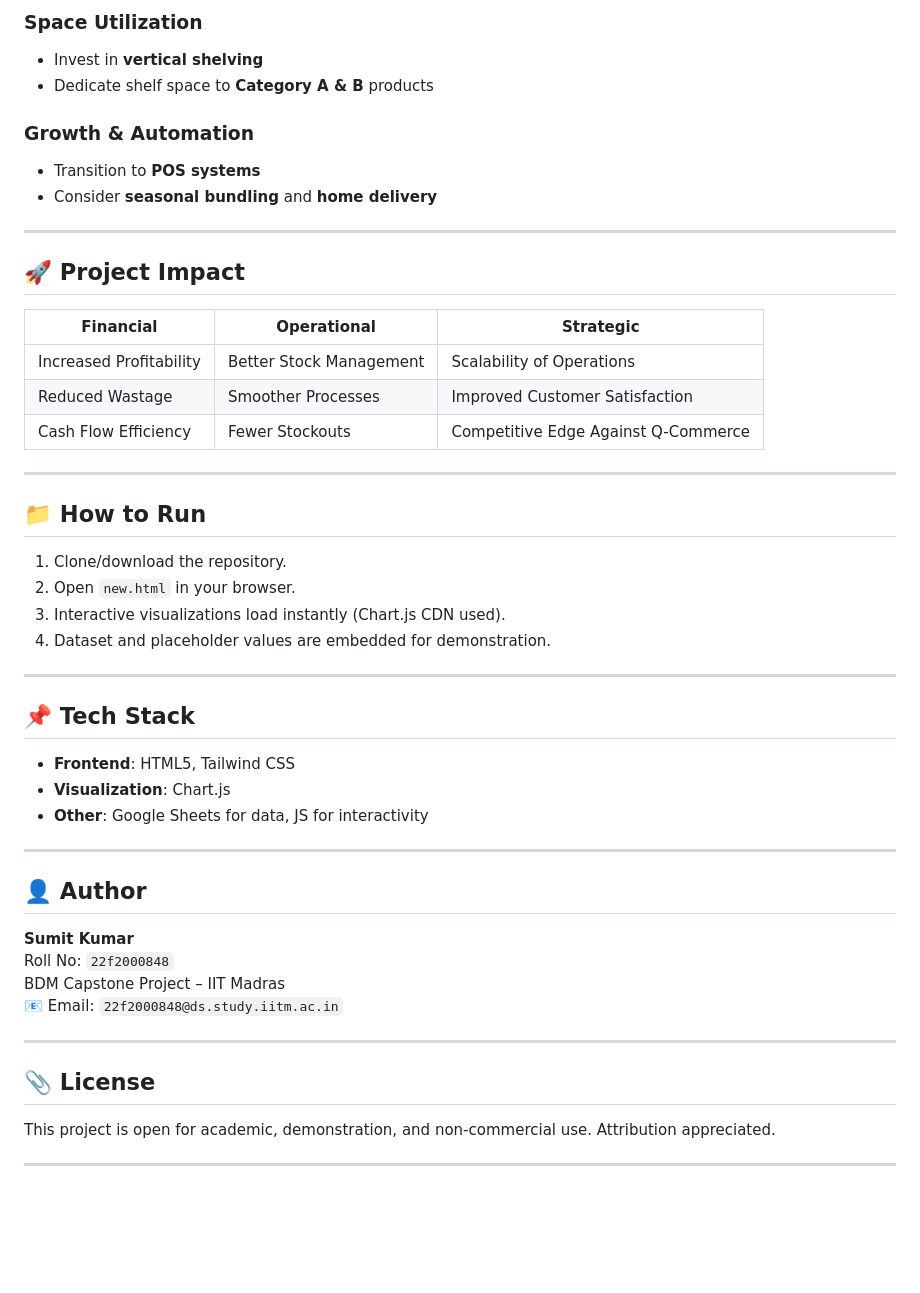
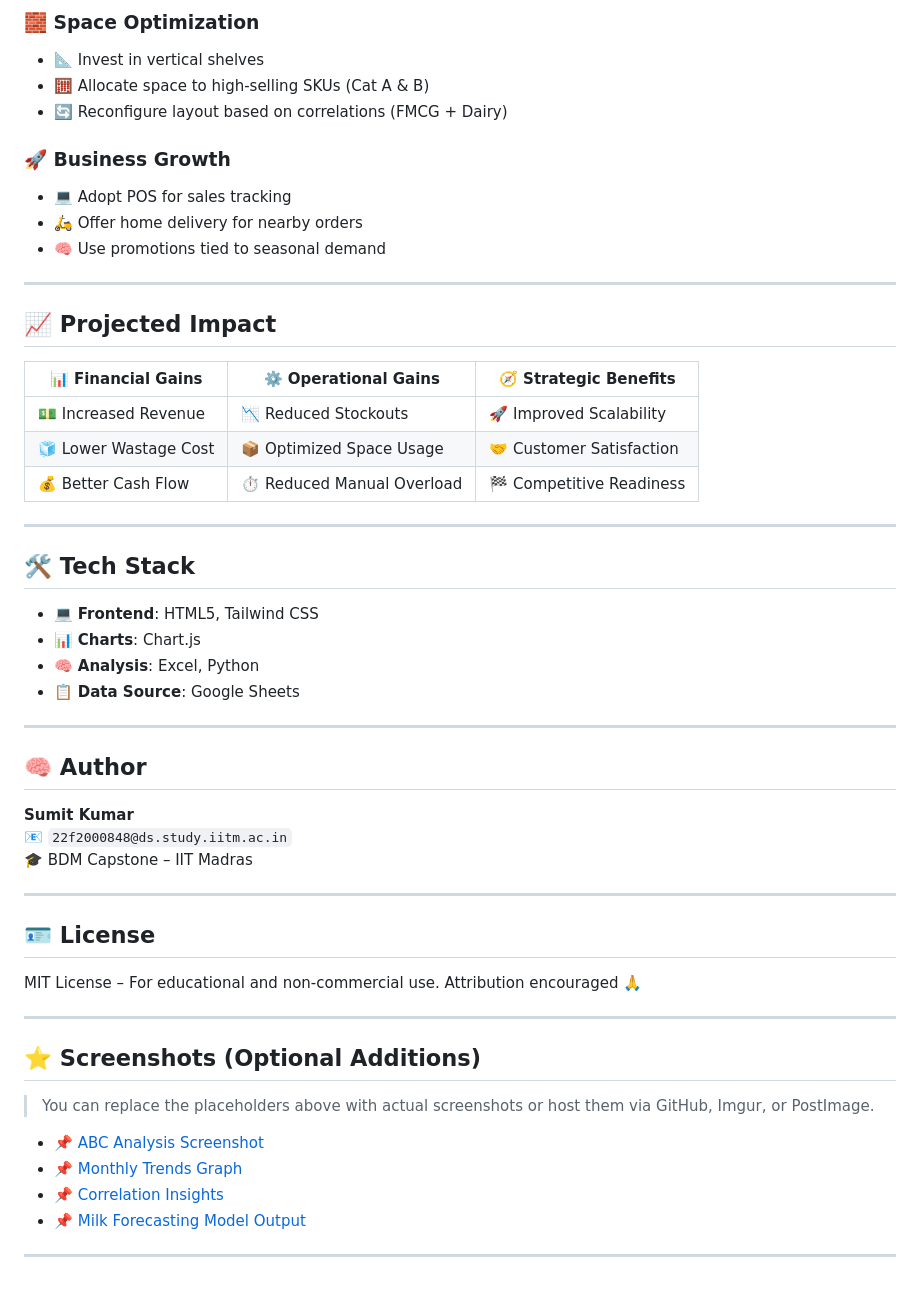
Before and after one commit to repo-sumit/BDM_Project, a Markdown page: README.md, the part around the change printed below. Drawn GitHub-style; blank space fills up the shorter version.

```diff
--- a/README.md
+++ b/README.md
@@ -66,52 +73,56 @@ The store faces several challenges:
 
-### Space Utilization
-- Invest in **vertical shelving**
-- Dedicate shelf space to **Category A & B** products
+### 🧱 Space Optimization
+- 📐 Invest in vertical shelves
+- 🧮 Allocate space to high-selling SKUs (Cat A & B)
+- 🔄 Reconfigure layout based on correlations (FMCG + Dairy)
 
-### Growth & Automation
-- Transition to **POS systems**
-- Consider **seasonal bundling** and **home delivery**
+### 🚀 Business Growth
+- 💻 Adopt POS for sales tracking
+- 🛵 Offer home delivery for nearby orders
+- 🧠 Use promotions tied to seasonal demand
 
 ---
 
-## 🚀 Project Impact
+## 📈 Projected Impact
 
-| Financial             | Operational                | Strategic                       |
-|----------------------|----------------------------|----------------------------------|
-| Increased Profitability | Better Stock Management | Scalability of Operations         |
-| Reduced Wastage        | Smoother Processes        | Improved Customer Satisfaction   |
-| Cash Flow Efficiency   | Fewer Stockouts           | Competitive Edge Against Q-Commerce |
+| 📊 Financial Gains     | ⚙️ Operational Gains       | 🧭 Strategic Benefits        |
+|------------------------|----------------------------|------------------------------|
+| 💵 Increased Revenue   | 📉 Reduced Stockouts       | 🚀 Improved Scalability     |
+| 🧊 Lower Wastage Cost  | 📦 Optimized Space Usage   | 🤝 Customer Satisfaction    |
+| 💰 Better Cash Flow    | ⏱️ Reduced Manual Overload | 🏁 Competitive Readiness    |
 
 ---
 
-## 📁 How to Run
+## 🛠️ Tech Stack
 
-1. Clone/download the repository.
-2. Open `new.html` in your browser.
-3. Interactive visualizations load instantly (Chart.js CDN used).
-4. Dataset and placeholder values are embedded for demonstration.
+- 💻 **Frontend**: HTML5, Tailwind CSS
+- 📊 **Charts**: Chart.js
+- 🧠 **Analysis**: Excel, Python
+- 📋 **Data Source**: Google Sheets
 
 ---
 
-## 📌 Tech Stack
+## 🧠 Author
 
-- **Frontend**: HTML5, Tailwind CSS
-- **Visualization**: Chart.js
-- **Other**: Google Sheets for data, JS for interactivity
+**Sumit Kumar**
+📧 `22f2000848@ds.study.iitm.ac.in`
+🎓 BDM Capstone – IIT Madras
 
 ---
 
-## 👤 Author
+## 🪪 License
 
-**Sumit Kumar**
-Roll No: `22f2000848`
-BDM Capstone Project – IIT Madras
-📧 Email: `22f2000848@ds.study.iitm.ac.in`
+MIT License – For educational and non-commercial use. Attribution encouraged 🙏
 
 ---
 
-## 📎 License
+## ⭐ Screenshots (Optional Additions)
 
-This project is open for academic, demonstration, and non-commercial use. Attribution appreciated.
+> You can replace the placeholders above with actual screenshots or host them via GitHub, Imgur, or PostImage.
+
+- 📌 [ABC Analysis Screenshot](#)
+- 📌 [Monthly Trends Graph](#)
+- 📌 [Correlation Insights](#)
+- 📌 [Milk Forecasting Model Output](#)
 
 ---
```
Also changed, not shown: other parts of README.md (+46 -39 lines).
